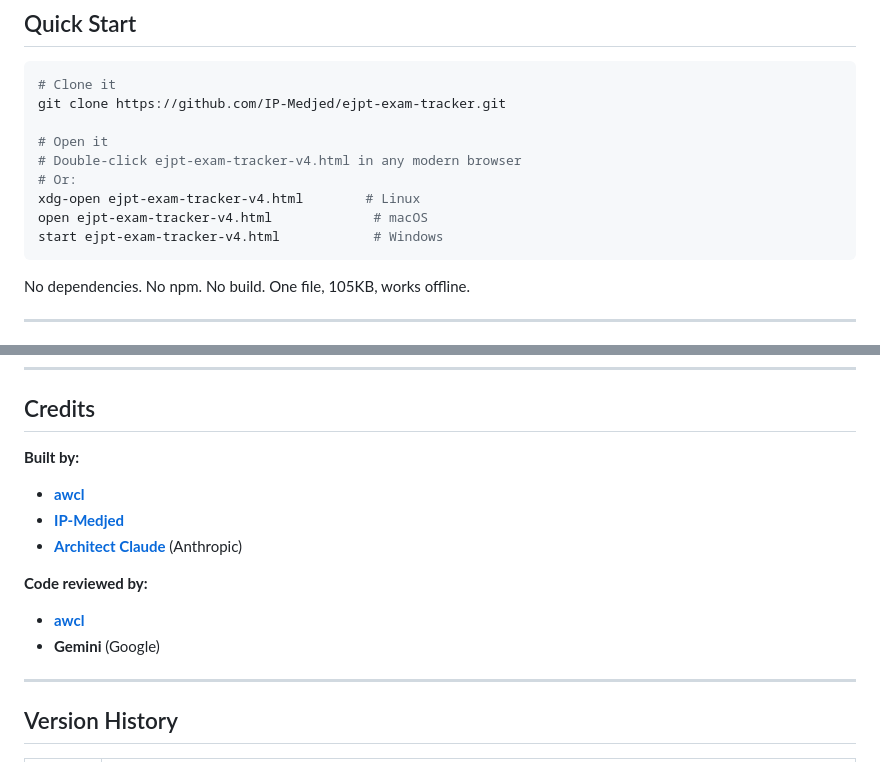
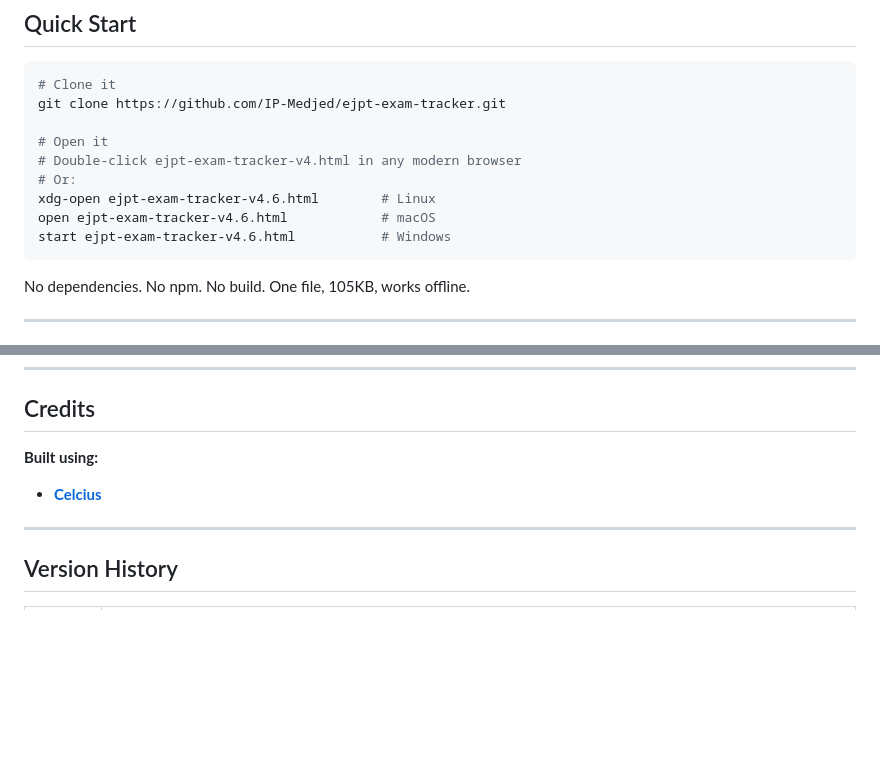
Before and after one commit to IP-Medjed/eJPT-Exam-Tracker, a Markdown page: README.md, 2 parts joined by grey strips. GitHub-like rendering; blank space fills up the shorter version.

````diff
--- a/README.md
+++ b/README.md
@@ -15,9 +15,9 @@ git clone https://github.com/IP-Medjed/ejpt-exam-tracker.git
 # Open it
 # Double-click ejpt-exam-tracker-v4.html in any modern browser
 # Or:
-xdg-open ejpt-exam-tracker-v4.html        # Linux
-open ejpt-exam-tracker-v4.html             # macOS
-start ejpt-exam-tracker-v4.html            # Windows
+xdg-open ejpt-exam-tracker-v4.6.html        # Linux
+open ejpt-exam-tracker-v4.6.html            # macOS
+start ejpt-exam-tracker-v4.6.html           # Windows
 ```
 
 No dependencies. No npm. No build. One file, 105KB, works offline.
@@ -170,15 +170,8 @@ Nmap/ARP/Route output
 
 ## Credits
 
-**Built by:**
-- **[awcl](https://github.com/awcl)**
-- **[IP-Medjed](https://github.com/IP-Medjed)**
-- **[Architect Claude](https://claude.ai)** (Anthropic)
-
-**Code reviewed by:**
-- **[awcl](https://github.com/awcl)**
-- **Gemini** (Google)
-
+**Built using:**
+- **[Celcius](https://www.celsius.com/)**
 ---
 
 ## Version History
````
